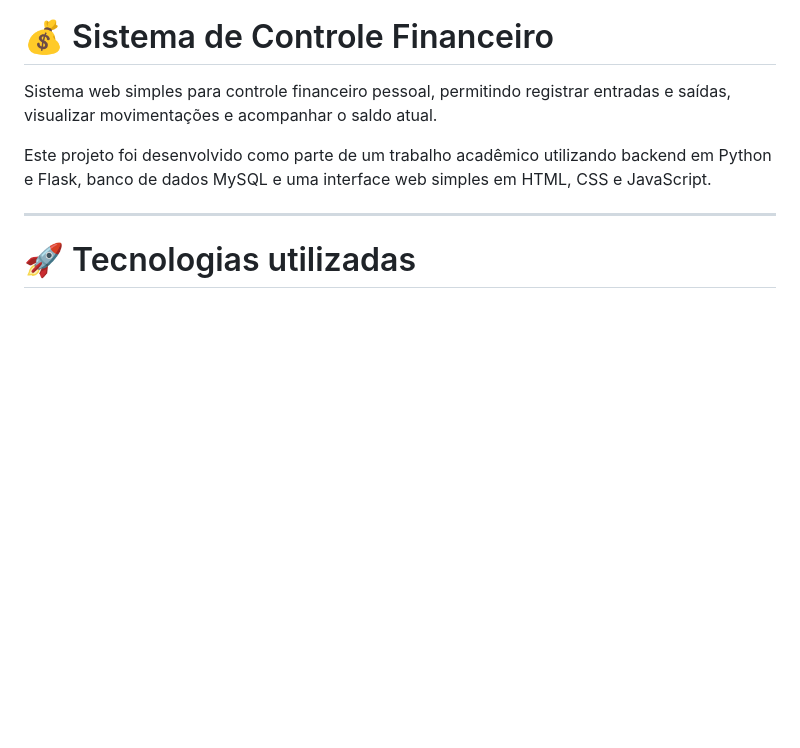
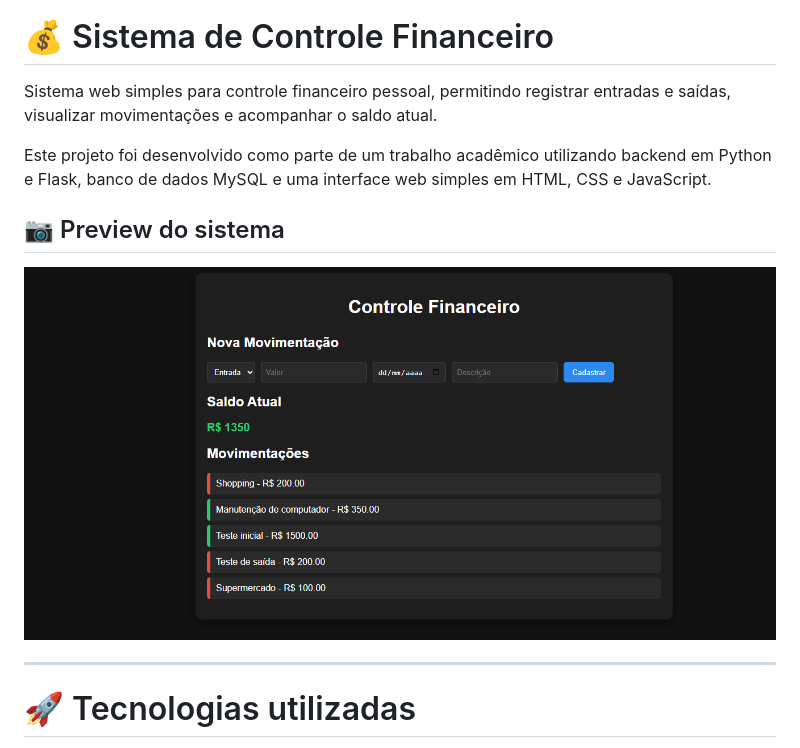
Before and after one commit to marcello-iorio/controle-financeiro, a Markdown page: README.md, the part around the change printed below. Rendered like a GitHub page; pictures changed too: docs/screenshot.png (added); blank space fills up the shorter version.

Commit message:
adiciona README com preview do sistema

```diff
--- a/README.md
+++ b/README.md
@@ -6,6 +11,10 @@ Projeto desenvolvido por sprints utilizando Flask e MySQL.
 Sistema web simples para controle financeiro pessoal, permitindo registrar entradas e saídas, visualizar movimentações e acompanhar o saldo atual.
 
 Este projeto foi desenvolvido como parte de um trabalho acadêmico utilizando backend em Python e Flask, banco de dados MySQL e uma interface web simples em HTML, CSS e JavaScript.
+
+## 📷 Preview do sistema
+
+![Preview do sistema](docs/screenshot.png)
 
 ---
 
```
Also changed, not shown: other parts of README.md (+5 -0 lines).
